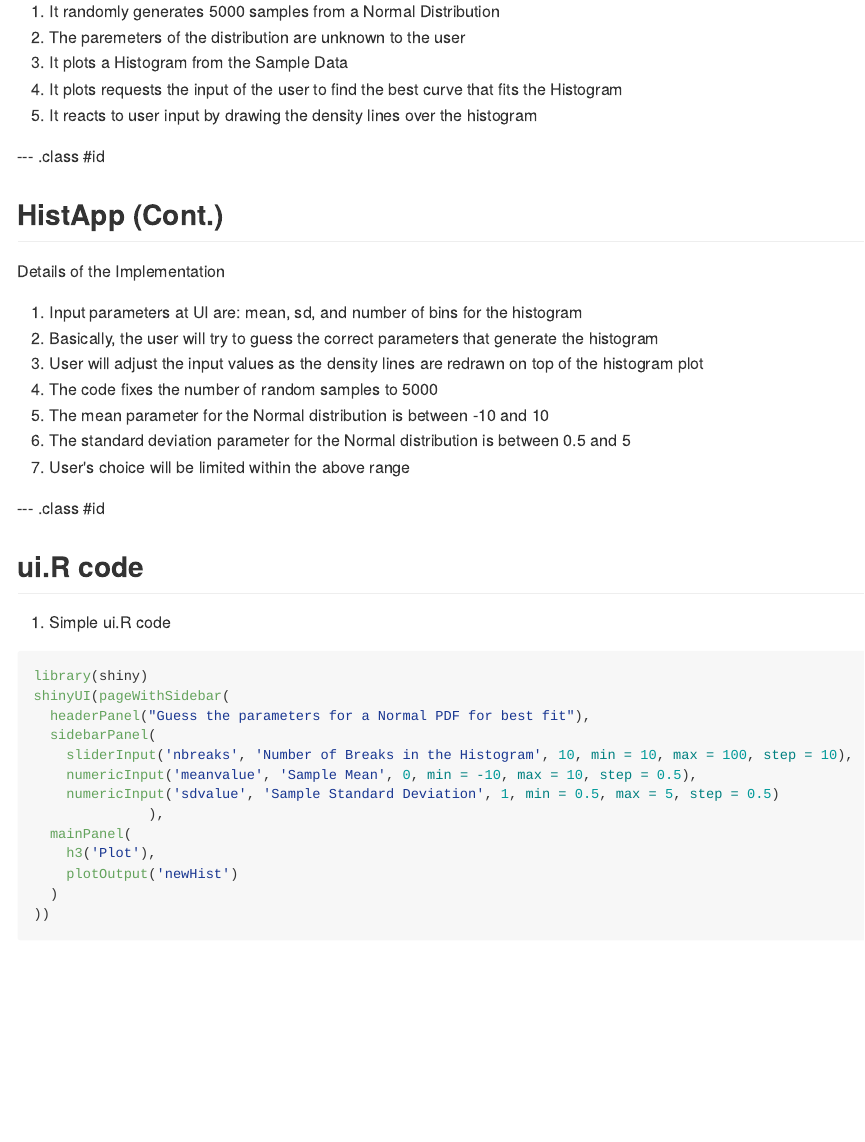
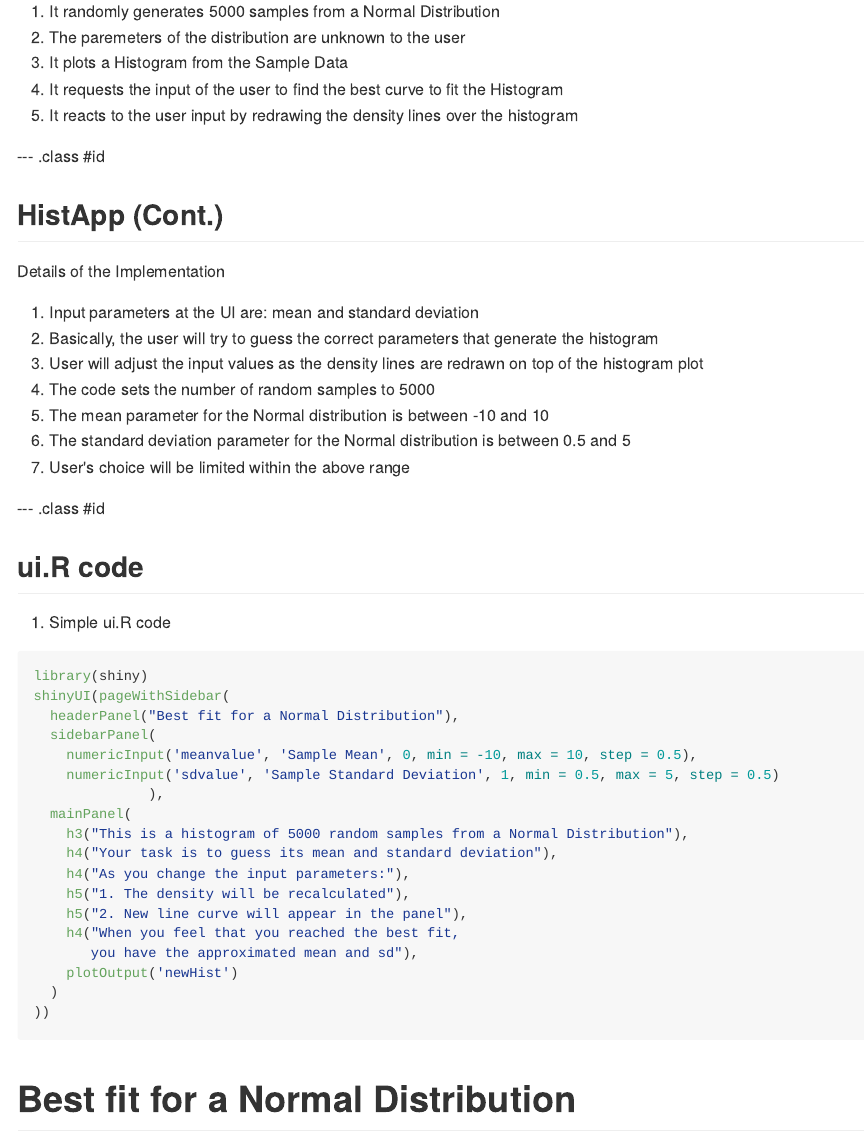
Before and after one commit to steniofernandes/steniofernandes.github.io, an R Markdown document (index.Rmd): the page in a window 1100 px wide, from 130 px down. The pictures show the output file index.md that the author committed with the source, drawn offline in the style of GitHub.

Commit message:
presentation updates

````diff
--- a/index.Rmd
+++ b/index.Rmd
@@ -18,8 +18,8 @@ This very simple app does the following:
 1. It randomly generates 5000 samples from a Normal Distribution
 2. The paremeters of the distribution are unknown to the user
 3. It plots a Histogram from the Sample Data
-4. It plots requests the input of the user to find the best curve that fits the Histogram
-5. It reacts to user input by drawing the density lines over the histogram
+4. It requests the input of the user to find the best curve to fit the Histogram
+5. It reacts to the user input by redrawing the density lines over the histogram
 
 --- .class #id
 
@@ -27,10 +27,10 @@ This very simple app does the following:
 
 Details of the Implementation
 
-1. Input parameters at UI are: mean, sd, and number of bins for the histogram
-2.  Basically, the user will try to guess the correct parameters that generate the histogram
+1. Input parameters at the UI are: mean and standard deviation
+2. Basically, the user will try to guess the correct parameters that generate the histogram
 3. User will adjust the input values as the density lines are redrawn on top of the histogram plot
-4. The code fixes the number of random samples to 5000
+4. The code sets the number of random samples to 5000
 5. The mean parameter for the Normal distribution is between -10 and 10
 6. The standard deviation parameter for the Normal distribution is between 0.5 and 5
 7. User's choice will be limited within the above range
@@ -44,14 +44,19 @@ Details of the Implementation
 ```{r opts.label = 'interactive', cache=FALSE, results = 'asis'}
 library(shiny)
 shinyUI(pageWithSidebar(
-  headerPanel("Guess the parameters for a Normal PDF for best fit"),
+  headerPanel("Best fit for a Normal Distribution"),
   sidebarPanel(
-    sliderInput('nbreaks', 'Number of Breaks in the Histogram', 10, min = 10, max = 100, step = 10),
     numericInput('meanvalue', 'Sample Mean', 0, min = -10, max = 10, step = 0.5),
     numericInput('sdvalue', 'Sample Standard Deviation', 1, min = 0.5, max = 5, step = 0.5)
               ),
   mainPanel(
-    h3('Plot'),
+    h3("This is a histogram of 5000 random samples from a Normal Distribution"),
+    h4("Your task is to guess its mean and standard deviation"),
+    h4("As you change the input parameters:"),
+    h5("1. The density will be recalculated"),
+    h5("2. New line curve will appear in the panel"),
+    h4("When you feel that you reached the best fit,
+       you have the approximated mean and sd"),
     plotOutput('newHist')
   )
 ))
````
Also changed, not shown: README.md, index.html, index.md, index.Rmd (12 more changed lines).
